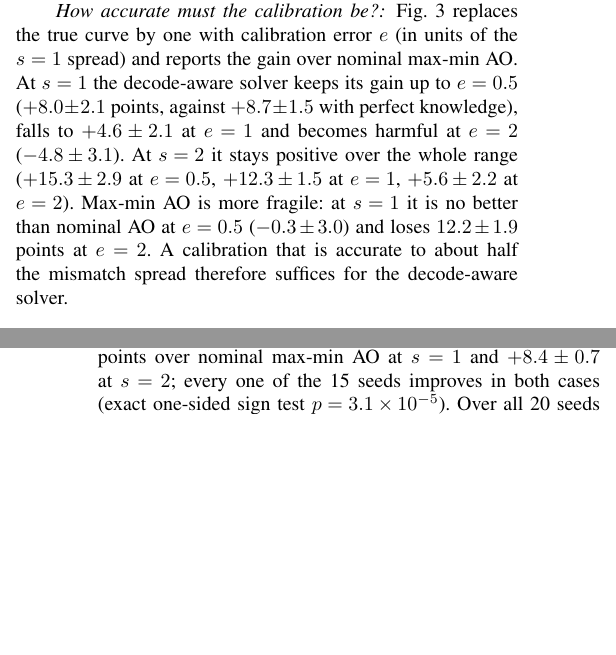
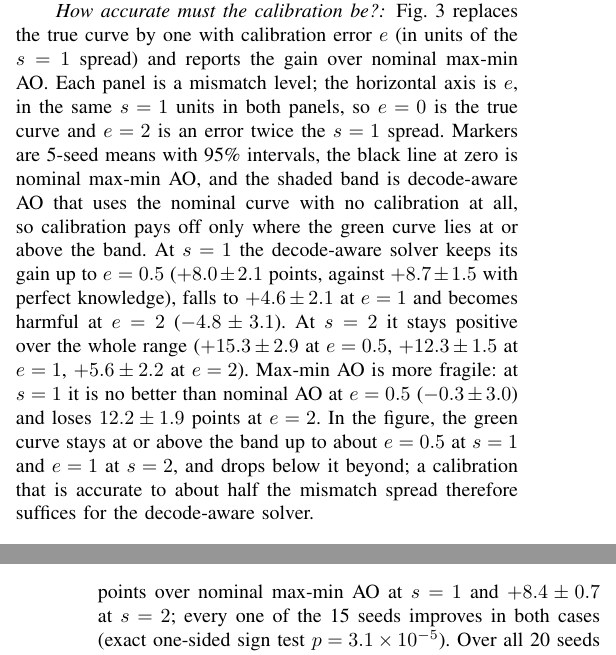
Before and after one commit to jk-afridi/UAV-RIS-IoT-Hierarchical-RL, a LaTeX paper (paper/main.tex): two parts of the columns of pages 6 and 10 of 12, joined at a grey line, cut so that both start at the same text, the shorter picture padded with empty space. Compiled offline with pdfLaTeX; a missing font is replaced by an installed copy or a similar font; a LaTeX package or settings file that is missing is left out.

Commit message:
Fig. 3 (calibration): reading guide, explain shaded band and axis units, tie conclusion to the figure
Co-Authored-By: Claude Sonnet 5.5 <noreply@anthropic.com>
Claude-Session: https://claude.ai/code/session_01YV24zFPYB82r3aHhSy3N98

```diff
--- a/paper/main.tex
+++ b/paper/main.tex
@@ -196,7 +196,7 @@ Read from top to bottom, Fig.~\ref{fig:headroom} gives the following picture. \e
 \label{fig:headroom}
 \end{figure*}
 
-\paragraph*{How accurate must the calibration be?} Fig.~\ref{fig:calibration} replaces the true curve by one with calibration error $e$ (in units of the $s=1$ spread) and reports the gain over nominal max-min AO. At $s=1$ the decode-aware solver keeps its gain up to $e=0.5$ ($+8.0\pm2.1$ points, against $+8.7\pm1.5$ with perfect knowledge), falls to $+4.6\pm2.1$ at $e=1$ and becomes harmful at $e=2$ ($-4.8\pm3.1$). At $s=2$ it stays positive over the whole range ($+15.3\pm2.9$ at $e=0.5$, $+12.3\pm1.5$ at $e=1$, $+5.6\pm2.2$ at $e=2$). Max-min AO is more fragile: at $s=1$ it is no better than nominal AO at $e=0.5$ ($-0.3\pm3.0$) and loses $12.2\pm1.9$ points at $e=2$. A calibration that is accurate to about half the mismatch spread therefore suffices for the decode-aware solver.
+\paragraph*{How accurate must the calibration be?} Fig.~\ref{fig:calibration} replaces the true curve by one with calibration error $e$ (in units of the $s=1$ spread) and reports the gain over nominal max-min AO. Each panel is a mismatch level; the horizontal axis is $e$, in the same $s=1$ units in both panels, so $e=0$ is the true curve and $e=2$ is an error twice the $s=1$ spread. Markers are 5-seed means with 95\% intervals, the black line at zero is nominal max-min AO, and the shaded band is decode-aware AO that uses the nominal curve with no calibration at all, so calibration pays off only where the green curve lies at or above the band. At $s=1$ the decode-aware solver keeps its gain up to $e=0.5$ ($+8.0\pm2.1$ points, against $+8.7\pm1.5$ with perfect knowledge), falls to $+4.6\pm2.1$ at $e=1$ and becomes harmful at $e=2$ ($-4.8\pm3.1$). At $s=2$ it stays positive over the whole range ($+15.3\pm2.9$ at $e=0.5$, $+12.3\pm1.5$ at $e=1$, $+5.6\pm2.2$ at $e=2$). Max-min AO is more fragile: at $s=1$ it is no better than nominal AO at $e=0.5$ ($-0.3\pm3.0$) and loses $12.2\pm1.9$ points at $e=2$. In the figure, the green curve stays at or above the band up to about $e=0.5$ at $s=1$ and $e=1$ at $s=2$, and drops below it beyond; a calibration that is accurate to about half the mismatch spread therefore suffices for the decode-aware solver.
 
 \begin{figure*}[!tb]
 \centering
```
Also changed, not shown: paper/main.tex (2 more changed lines).
